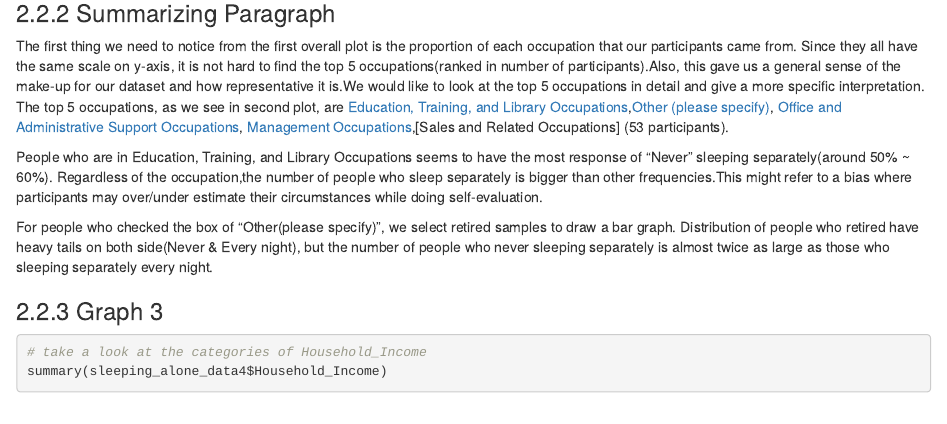
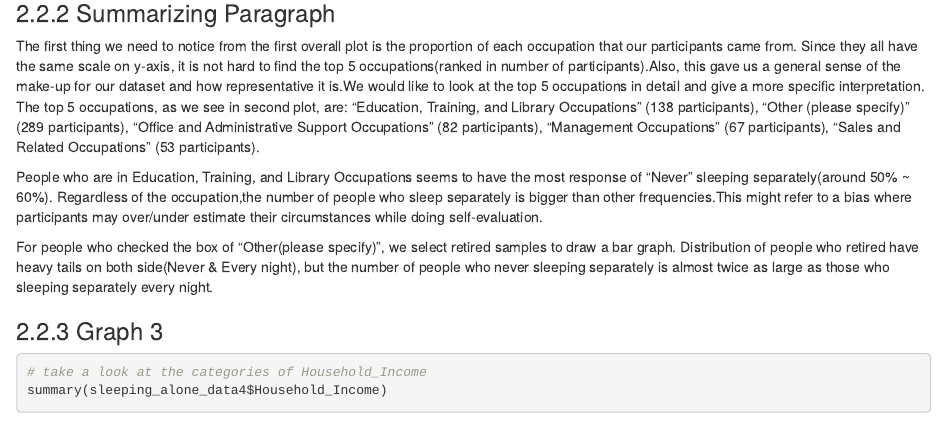
Before and after one commit to hvercessi/STAT187-Final-Project, an R Markdown document (STAT187-Final-Project.Rmd): the page in a window 1100 px wide, from 6490 px down before the commit and from 6500 px down after it, so that both start at the same text. Rendered offline with R 4.5, knitr and Pandoc, with nearby package versions; some code elsewhere in the file could not run offline; the gapminder table comes from the copy in Python's plotly package.

Commit message:
more fixes

```diff
--- a/STAT187-Final-Project.Rmd
+++ b/STAT187-Final-Project.Rmd
@@ -328,10 +333,10 @@ same scale on y-axis, it is not hard to find the top 5 occupations(ranked in
 number of participants).Also, this gave us a general sense of the make-up for
 our dataset and how representative it is.We would like to look at the top 5
 occupations in detail and give a more specific interpretation. The top 5
-occupations, as we see in second plot, are [Education, Training, and Library
-Occupations](138 participants),[Other (please specify)](289 participants),
-[Office and Administrative Support Occupations](82 participants),
-[Management Occupations](67 participants),[Sales and Related Occupations]
+occupations, as we see in second plot, are: "Education, Training, and Library
+Occupations" (138 participants), "Other (please specify)" (289 participants),
+"Office and Administrative Support Occupations" (82 participants),
+"Management Occupations" (67 participants), "Sales and Related Occupations"
 (53 participants).
 
 
```
Also changed, not shown: STAT187-Final-Project.Rmd (19 more changed lines).
